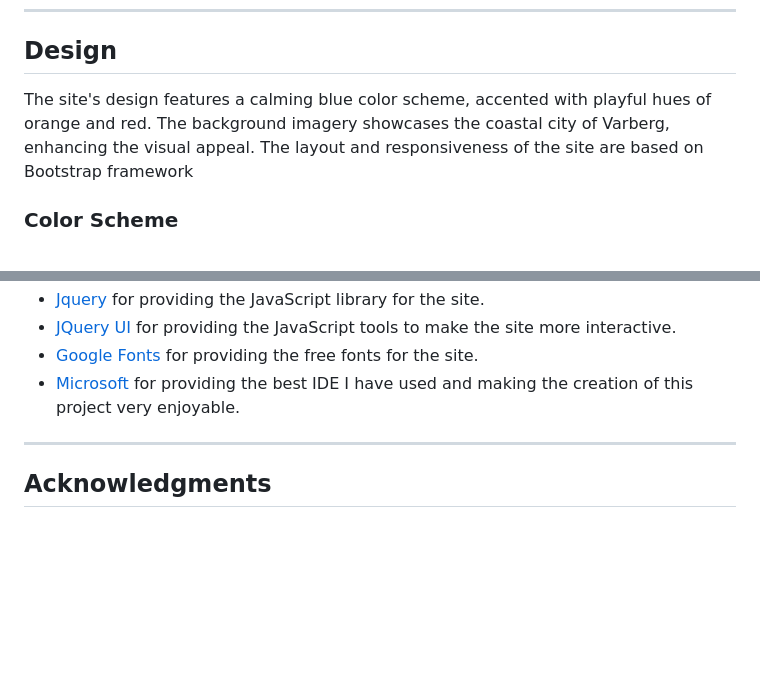
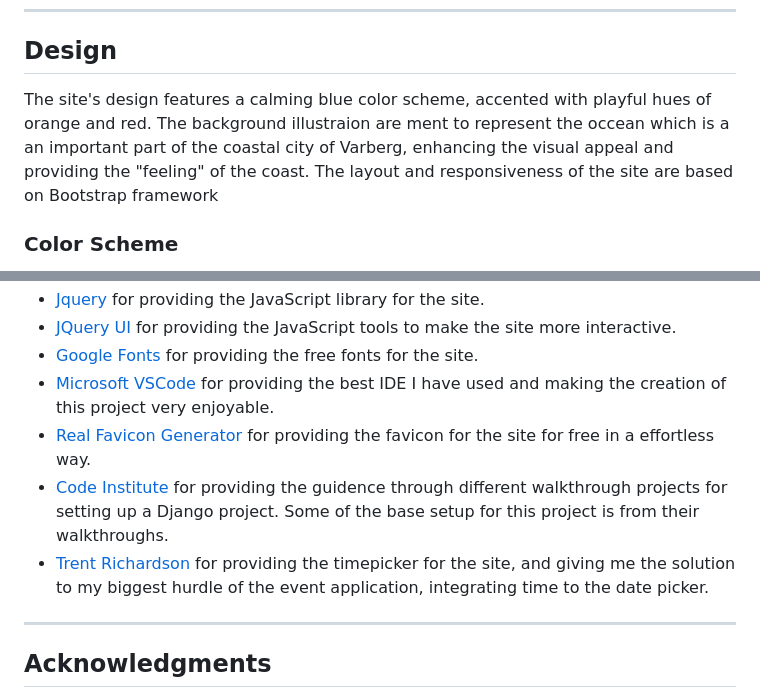
Before and after one commit to Mareliusmoen/varberg-games, a Markdown page: README.md, 2 parts joined by grey strips. Rendered like a GitHub page; blank space fills up the shorter version.

```diff
--- a/README.md
+++ b/README.md
@@ -239,7 +239,8 @@ Add a filter option in the marketplace to sort products by sold/available.
 ---
 
 ## Design
-The site's design features a calming blue color scheme, accented with playful hues of orange and red. The background imagery showcases the coastal city of Varberg, enhancing the visual appeal. The layout and responsiveness of the site are based on Bootstrap framework
+The site's design features a calming blue color scheme, accented with playful hues of orange and red. The background illustraion are ment to represent the occean which is a an important part of the coastal city of Varberg, enhancing the visual appeal and providing the "feeling" of the coast. The layout and responsiveness of the site are based on Bootstrap framework
+
 ### Color Scheme
 
 The colorscheme was taken from the color-design book Papier Tigre Color Inspiration volume 2, it was chosen for its calm blue colors with the playful orange and red complimenting-colors.
@@ -546,7 +540,10 @@ The project was deployed to [Heroku](https://www.heroku.com) using the below pro
 - [Jquery](https://jquery.com/) for providing the JavaScript library for the site.
 - [JQuery UI](https://jqueryui.com/) for providing the JavaScript tools to make the site more interactive.
 - [Google Fonts](https://fonts.google.com/) for providing the free fonts for the site.
-- [Microsoft](https://www.microsoft.com/en-us/windows/) for providing the best IDE I have used and making the creation of this project very enjoyable.
+- [Microsoft VSCode](https://code.visualstudio.com/) for providing the best IDE I have used and making the creation of this project very enjoyable.
+- [Real Favicon Generator](https://realfavicongenerator.net/) for providing the favicon for the site for free in a effortless way.
+- [Code Institute](https://codeinstitute.net/) for providing the guidence through different walkthrough projects for setting up a Django project. Some of the base setup for this project is from their walkthroughs.
+- [Trent Richardson](https://trentrichardson.com/examples/timepicker/) for providing the timepicker for the site, and giving me the solution to my biggest hurdle of the event application, integrating time to the date picker.
 
 
 ---
```
Also changed, not shown: other parts of README.md (+1 -8 lines), static/images/colorscheme.png (added).
